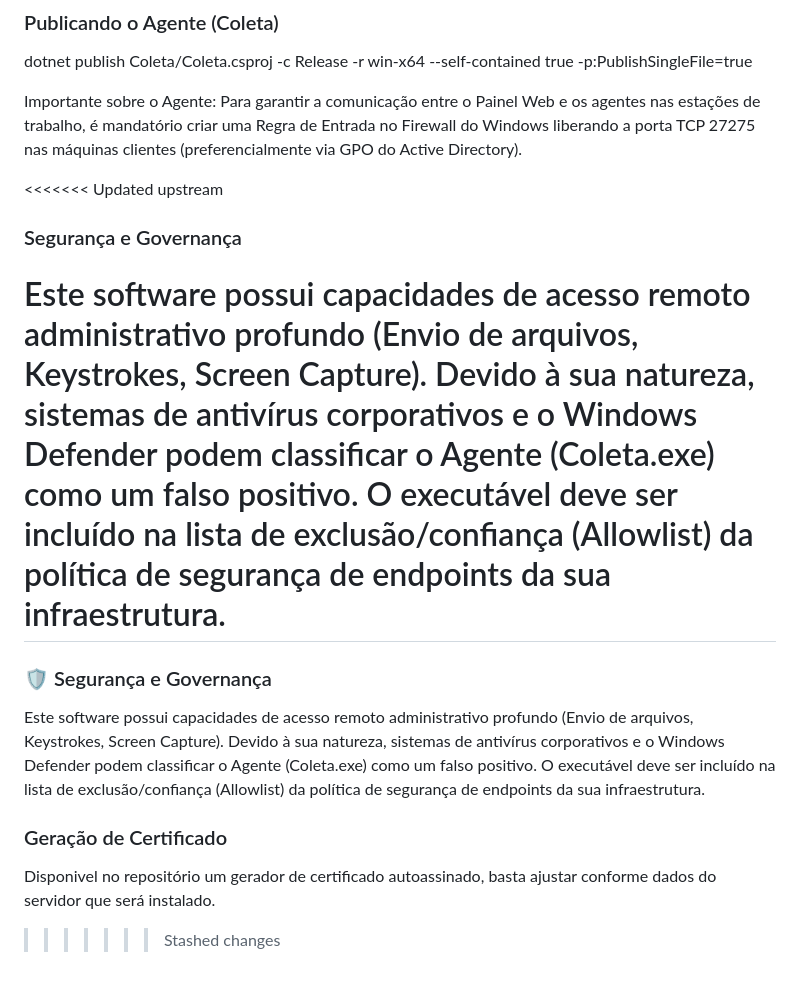
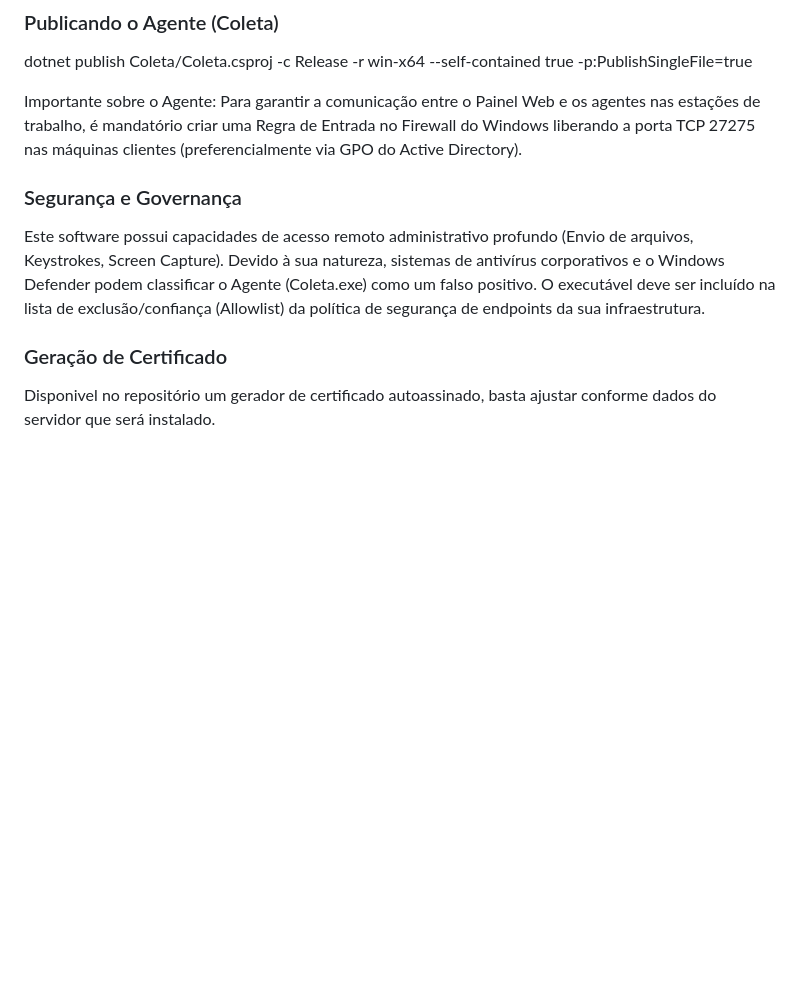
Before and after one commit to Lucas-Cardoso-Gomes/InventarioWEB, a Markdown page: README.md, the part around the change. Drawn GitHub-style; blank space fills up the shorter version.

```diff
--- a/README.md
+++ b/README.md
@@ -41,14 +41,9 @@ dotnet publish Coleta/Coleta.csproj -c Release -r win-x64 --self-contained true
 
 Importante sobre o Agente: Para garantir a comunicação entre o Painel Web e os agentes nas estações de trabalho, é mandatório criar uma Regra de Entrada no Firewall do Windows liberando a porta TCP 27275 nas máquinas clientes (preferencialmente via GPO do Active Directory).
 
-<<<<<<< Updated upstream
 ### Segurança e Governança
-Este software possui capacidades de acesso remoto administrativo profundo (Envio de arquivos, Keystrokes, Screen Capture). Devido à sua natureza, sistemas de antivírus corporativos e o Windows Defender podem classificar o Agente (Coleta.exe) como um falso positivo. O executável deve ser incluído na lista de exclusão/confiança (Allowlist) da política de segurança de endpoints da sua infraestrutura.
-=======
-### 🛡️ Segurança e Governança
 Este software possui capacidades de acesso remoto administrativo profundo (Envio de arquivos, Keystrokes, Screen Capture). Devido à sua natureza, sistemas de antivírus corporativos e o Windows Defender podem classificar o Agente (Coleta.exe) como um falso positivo. O executável deve ser incluído na lista de exclusão/confiança (Allowlist) da política de segurança de endpoints da sua infraestrutura.
 
 ### Geração de Certificado
 
 Disponivel no repositório um gerador de certificado autoassinado, basta ajustar conforme dados do servidor que será instalado.
->>>>>>> Stashed changes
```
